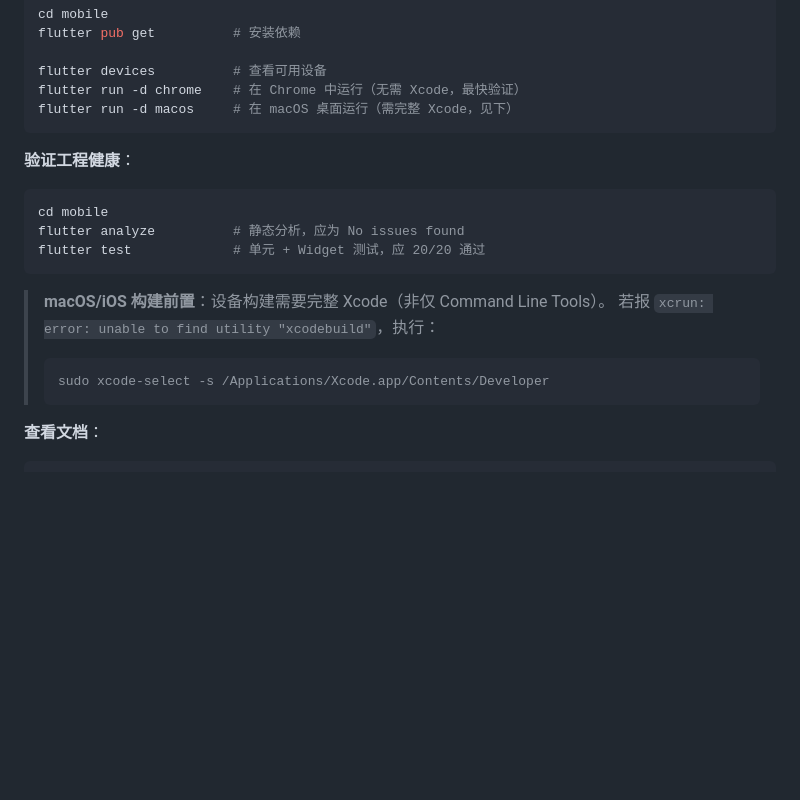
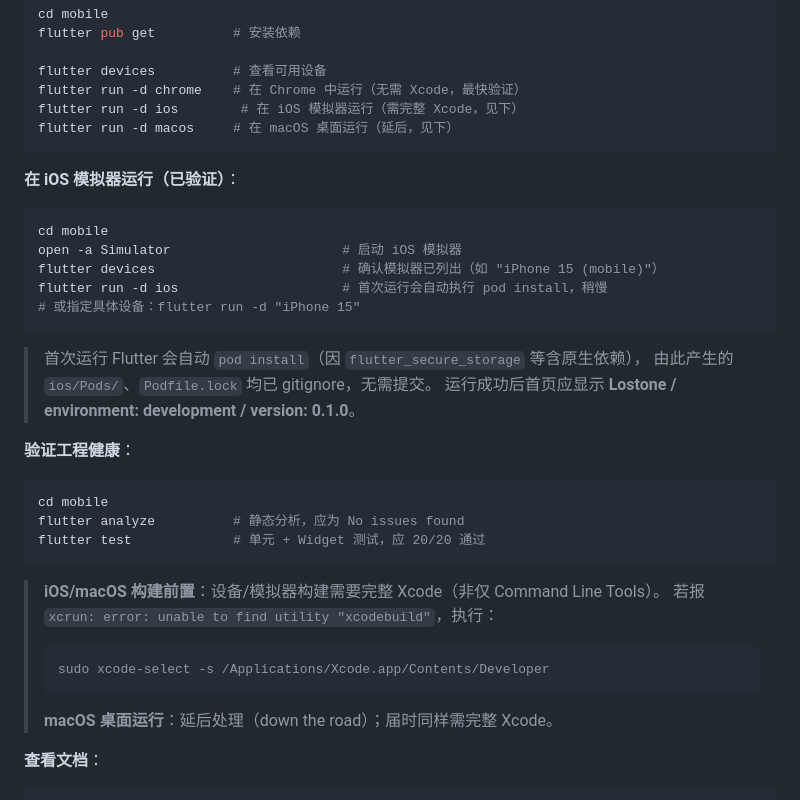
Before and after one commit to obkim-hello/lostone, a Markdown page: README.md, the part around the change. Rendered like a GitHub page; blank space fills up the shorter version.

Commit message:
docs: 补充 iOS 模拟器运行说明
- README 新增「在 iOS 模拟器运行（已验证）」步骤：open Simulator → flutter run -d ios
- 说明首次运行自动 pod install，Pods/、Podfile.lock 已 gitignore 无需提交
- 前置说明改为「iOS/macOS 均需完整 Xcode」，macOS 桌面标注延后

🤖 Generated with [Claude Code](https://claude.com/claude-code)

Co-Authored-By: Claude <noreply@anthropic.com>

````diff
--- a/README.md
+++ b/README.md
@@ -72,8 +72,21 @@ flutter pub get          # 安装依赖
 
 flutter devices          # 查看可用设备
 flutter run -d chrome    # 在 Chrome 中运行（无需 Xcode，最快验证）
-flutter run -d macos     # 在 macOS 桌面运行（需完整 Xcode，见下）
+flutter run -d ios        # 在 iOS 模拟器运行（需完整 Xcode，见下）
+flutter run -d macos     # 在 macOS 桌面运行（延后，见下）
 ```
+
+**在 iOS 模拟器运行（已验证）**：
+```bash
+cd mobile
+open -a Simulator                      # 启动 iOS 模拟器
+flutter devices                        # 确认模拟器已列出（如 "iPhone 15 (mobile)"）
+flutter run -d ios                     # 首次运行会自动执行 pod install，稍慢
+# 或指定具体设备：flutter run -d "iPhone 15"
+```
+> 首次运行 Flutter 会自动 `pod install`（因 `flutter_secure_storage` 等含原生依赖），
+> 由此产生的 `ios/Pods/`、`Podfile.lock` 均已 gitignore，无需提交。
+> 运行成功后首页应显示 **Lostone / environment: development / version: 0.1.0**。
 
 **验证工程健康**：
 ```bash
@@ -82,11 +95,12 @@ flutter analyze          # 静态分析，应为 No issues found
 flutter test             # 单元 + Widget 测试，应 20/20 通过
 ```
 
-> **macOS/iOS 构建前置**：设备构建需要完整 Xcode（非仅 Command Line Tools）。
+> **iOS/macOS 构建前置**：设备/模拟器构建需要完整 Xcode（非仅 Command Line Tools）。
 > 若报 `xcrun: error: unable to find utility "xcodebuild"`，执行：
 > ```bash
 > sudo xcode-select -s /Applications/Xcode.app/Contents/Developer
 > ```
+> **macOS 桌面运行**：延后处理（down the road）；届时同样需完整 Xcode。
 
 **查看文档**：
 ```bash
````
